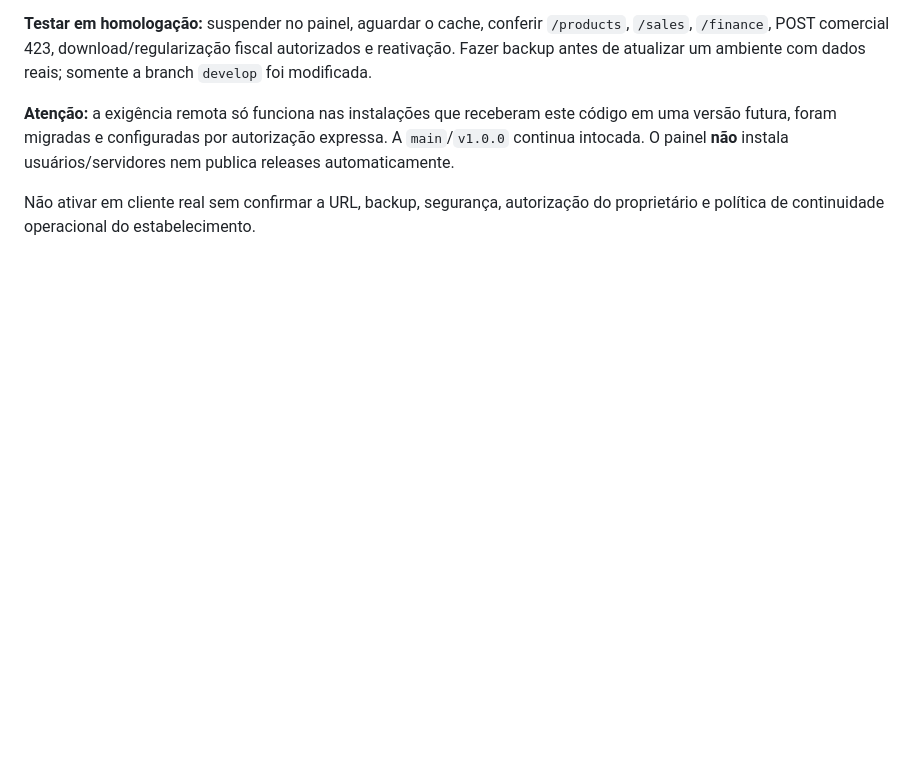
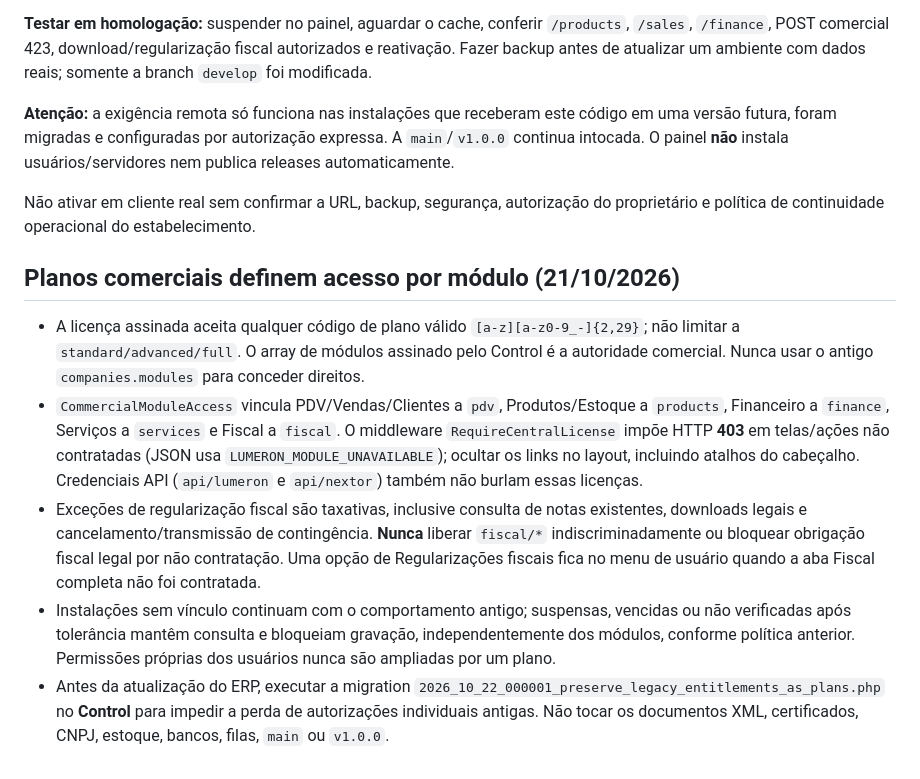
Before and after one commit to robsonmktsouza-stack/nextor, a Markdown page: docs/deployment/control-center-integration.md, the part around the change. Rendered like a GitHub page; blank space fills up the shorter version.

Commit message:
docs(erp): enforce commercial plan modules, keep legacy license migration and legal fiscal continuity

```diff
--- a/docs/deployment/control-center-integration.md
+++ b/docs/deployment/control-center-integration.md
@@ -58,3 +58,11 @@ Não permitir alteração por requisição HTTP direta ou AJAX, nem excluir banc
 **Atenção:** a exigência remota só funciona nas instalações que receberam este código em uma versão futura, foram migradas e configuradas por autorização expressa. A `main`/`v1.0.0` continua intocada. O painel **não** instala usuários/servidores nem publica releases automaticamente.
 
 Não ativar em cliente real sem confirmar a URL, backup, segurança, autorização do proprietário e política de continuidade operacional do estabelecimento.
+
+## Planos comerciais definem acesso por módulo (21/10/2026)
+
+- A licença assinada aceita qualquer código de plano válido `[a-z][a-z0-9_-]{2,29}`; não limitar a `standard/advanced/full`. O array de módulos assinado pelo Control é a autoridade comercial. Nunca usar o antigo `companies.modules` para conceder direitos.
+- `CommercialModuleAccess` vincula PDV/Vendas/Clientes a `pdv`, Produtos/Estoque a `products`, Financeiro a `finance`, Serviços a `services` e Fiscal a `fiscal`. O middleware `RequireCentralLicense` impõe HTTP **403** em telas/ações não contratadas (JSON usa `LUMERON_MODULE_UNAVAILABLE`); ocultar os links no layout, incluindo atalhos do cabeçalho. Credenciais API (`api/lumeron` e `api/nextor`) também não burlam essas licenças.
+- Exceções de regularização fiscal são taxativas, inclusive consulta de notas existentes, downloads legais e cancelamento/transmissão de contingência. **Nunca** liberar `fiscal/*` indiscriminadamente ou bloquear obrigação fiscal legal por não contratação. Uma opção de Regularizações fiscais fica no menu de usuário quando a aba Fiscal completa não foi contratada.
+- Instalações sem vínculo continuam com o comportamento antigo; suspensas, vencidas ou não verificadas após tolerância mantêm consulta e bloqueiam gravação, independentemente dos módulos, conforme política anterior. Permissões próprias dos usuários nunca são ampliadas por um plano.
+- Antes da atualização do ERP, executar a migration `2026_10_22_000001_preserve_legacy_entitlements_as_plans.php` no **Control** para impedir a perda de autorizações individuais antigas. Não tocar os documentos XML, certificados, CNPJ, estoque, bancos, filas, `main` ou `v1.0.0`.
```
